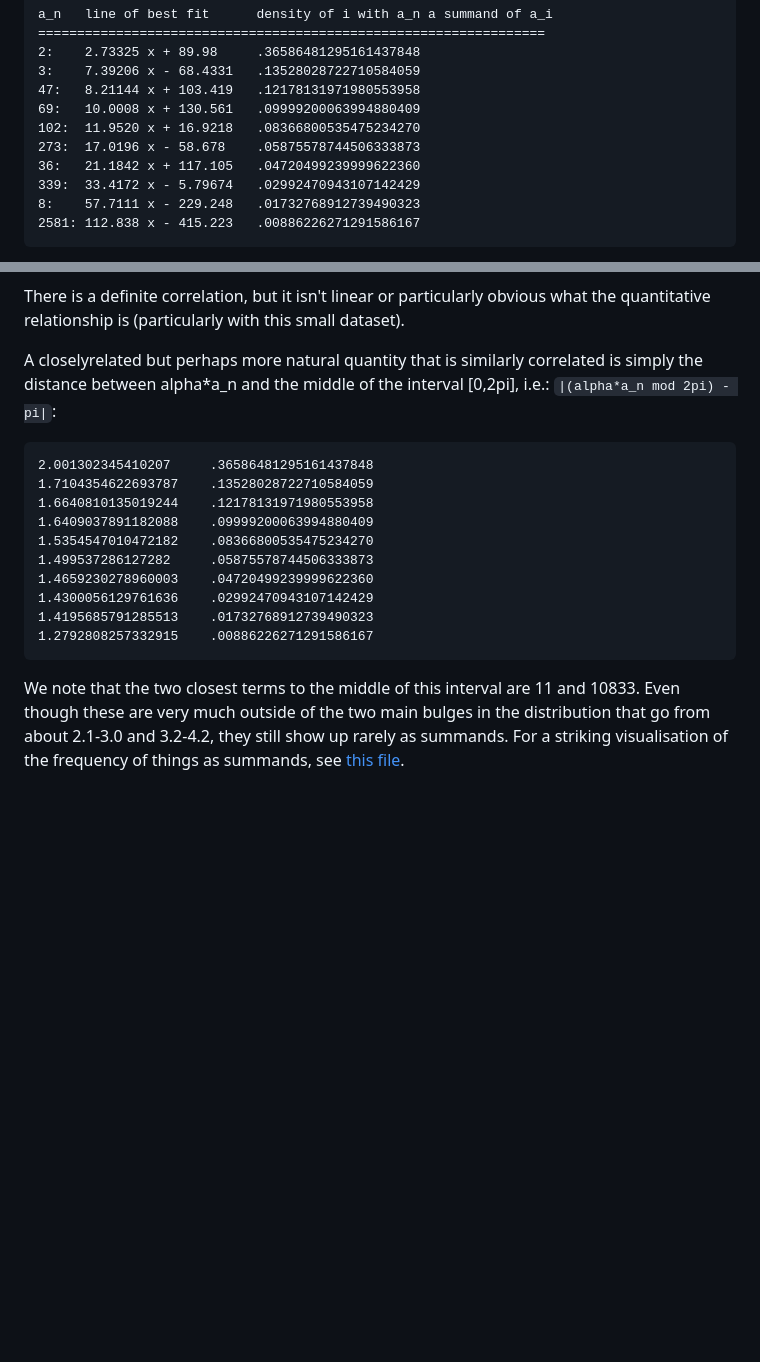
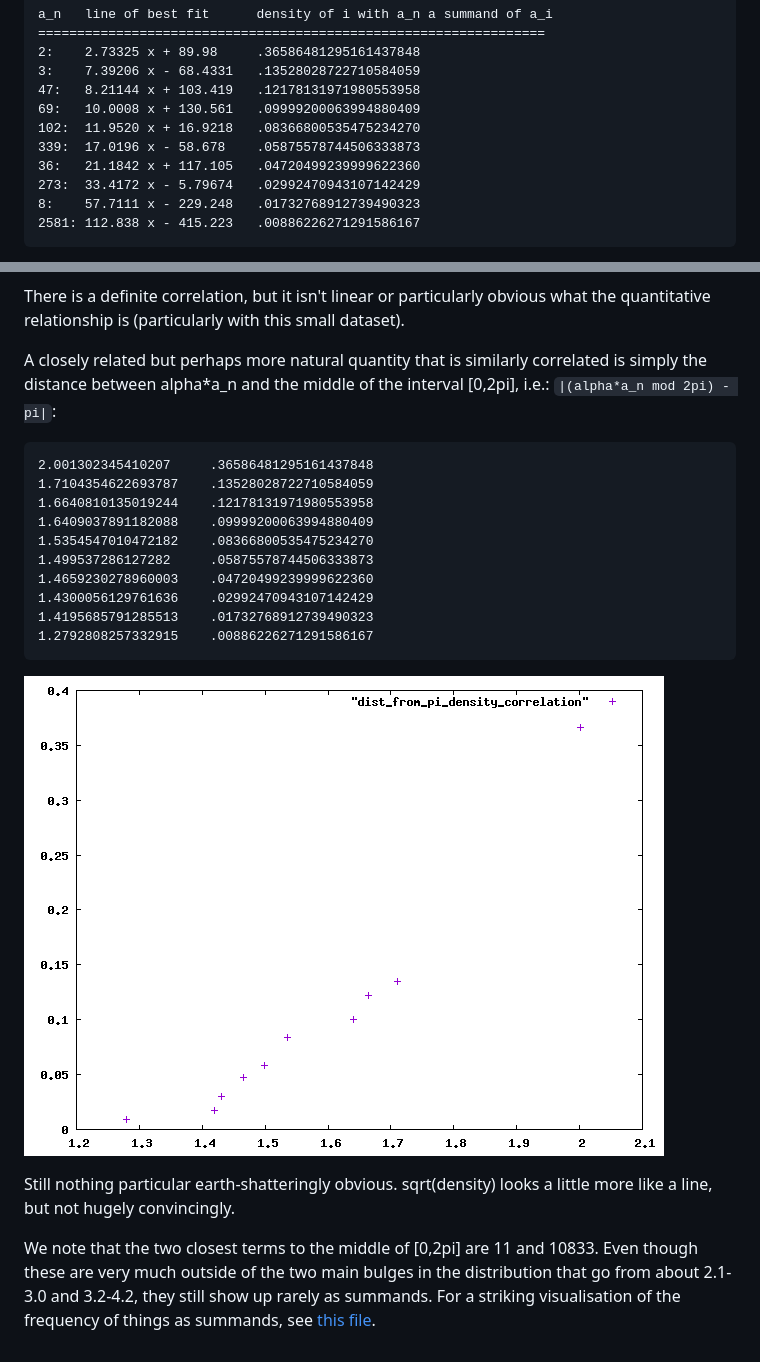
Before and after one commit to daniel3735928559/wip-ulam, a Markdown page: README.md, 2 parts joined by grey strips. GitHub-like rendering; pictures changed too: figs/dist_from_pi_density_correlation.png (added); blank space fills up the shorter version.

Commit message:
experiment updates

````diff
--- a/README.md
+++ b/README.md
@@ -377,9 +377,9 @@ a_n   line of best fit      density of i with a_n a summand of a_i
 47:   8.21144 x + 103.419   .12178131971980553958
 69:   10.0008 x + 130.561   .09999200063994880409
 102:  11.9520 x + 16.9218   .08366800535475234270
-273:  17.0196 x - 58.678    .05875578744506333873
+339:  17.0196 x - 58.678    .05875578744506333873
 36:   21.1842 x + 117.105   .04720499239999622360
-339:  33.4172 x - 5.79674   .02992470943107142429
+273:  33.4172 x - 5.79674   .02992470943107142429
 8:    57.7111 x - 229.248   .01732768912739490323
 2581: 112.838 x - 415.223   .00886226271291586167
 ```
@@ -405,7 +421,7 @@ There is a definite correlation, but it isn't linear or particularly
 obvious what the quantitative relationship is (particularly with this
 small dataset).
 
-A closelyrelated but perhaps more natural quantity that is similarly
+A closely related but perhaps more natural quantity that is similarly
 correlated is simply the distance between alpha*a_n and the middle of
 the interval [0,2pi], i.e.: `|(alpha*a_n mod 2pi) - pi|`:
 
@@ -422,8 +438,14 @@ the interval [0,2pi], i.e.: `|(alpha*a_n mod 2pi) - pi|`:
 1.2792808257332915    .00886226271291586167
 ```
 
-We note that the two closest terms to the middle of this interval are
-11 and 10833.  Even though these are very much outside of the two main
-bulges in the distribution that go from about 2.1-3.0 and 3.2-4.2,
-they still show up rarely as summands.  For a striking visualisation
-of the frequency of things as summands, see [this file](data/ax_by_dist_from_pi).
+![plot of density against ax mod 2pi](figs/dist_from_pi_density_correlation.png)
+
+Still nothing particular earth-shatteringly obvious.  sqrt(density)
+looks a little more like a line, but not hugely convincingly.
+
+We note that the two closest terms to the middle of \[0,2pi\] are 11 and
+10833.  Even though these are very much outside of the two main bulges
+in the distribution that go from about 2.1-3.0 and 3.2-4.2, they still
+show up rarely as summands.  For a striking visualisation of the
+frequency of things as summands, see [this
+file](data/ax_by_dist_from_pi).
````
Also changed, not shown: other parts of README.md (+17 -1 lines), figs/ss2_line.png (added), figs/ss339_line.png (added), figs/ss3_line.png (added), figs/ss8_line.png (added), 1 other file.
